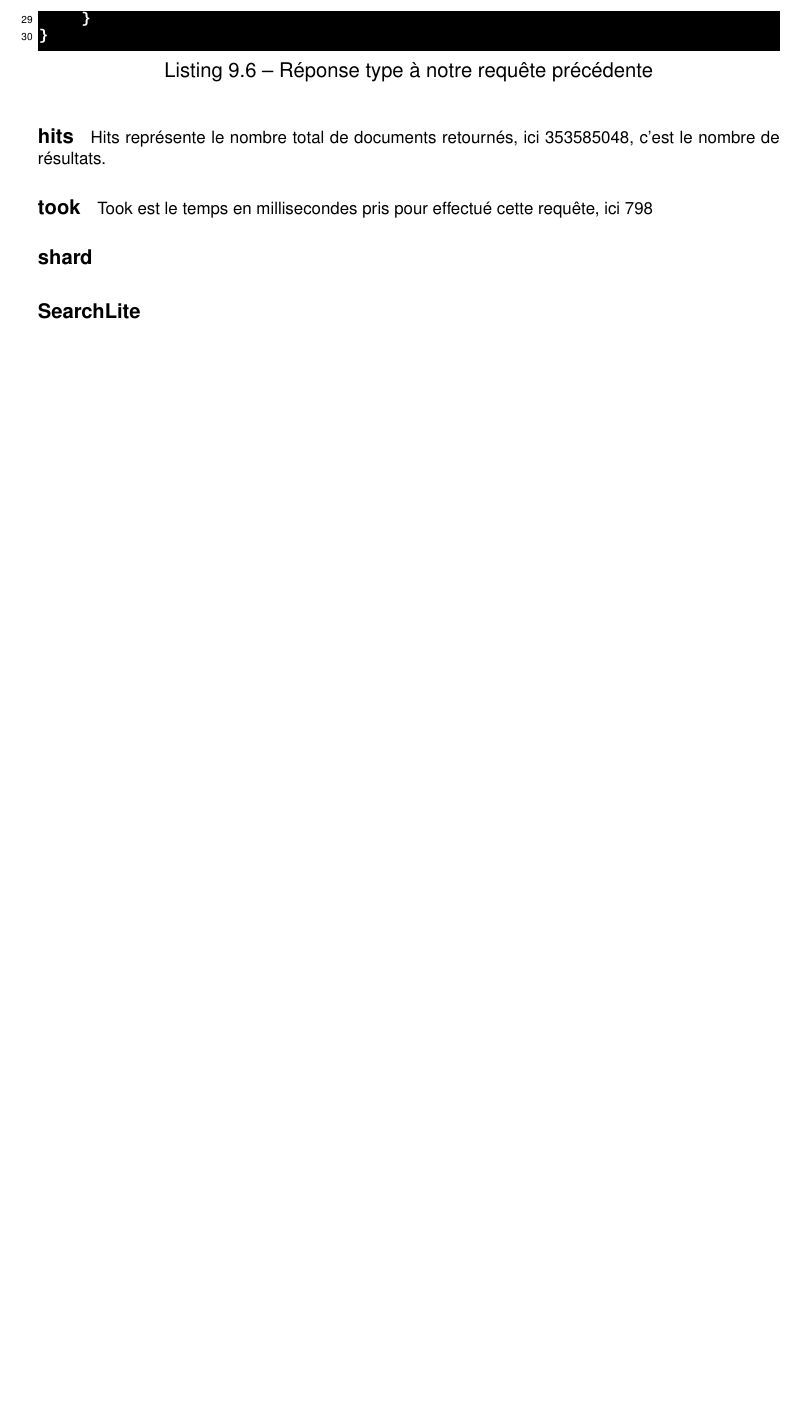
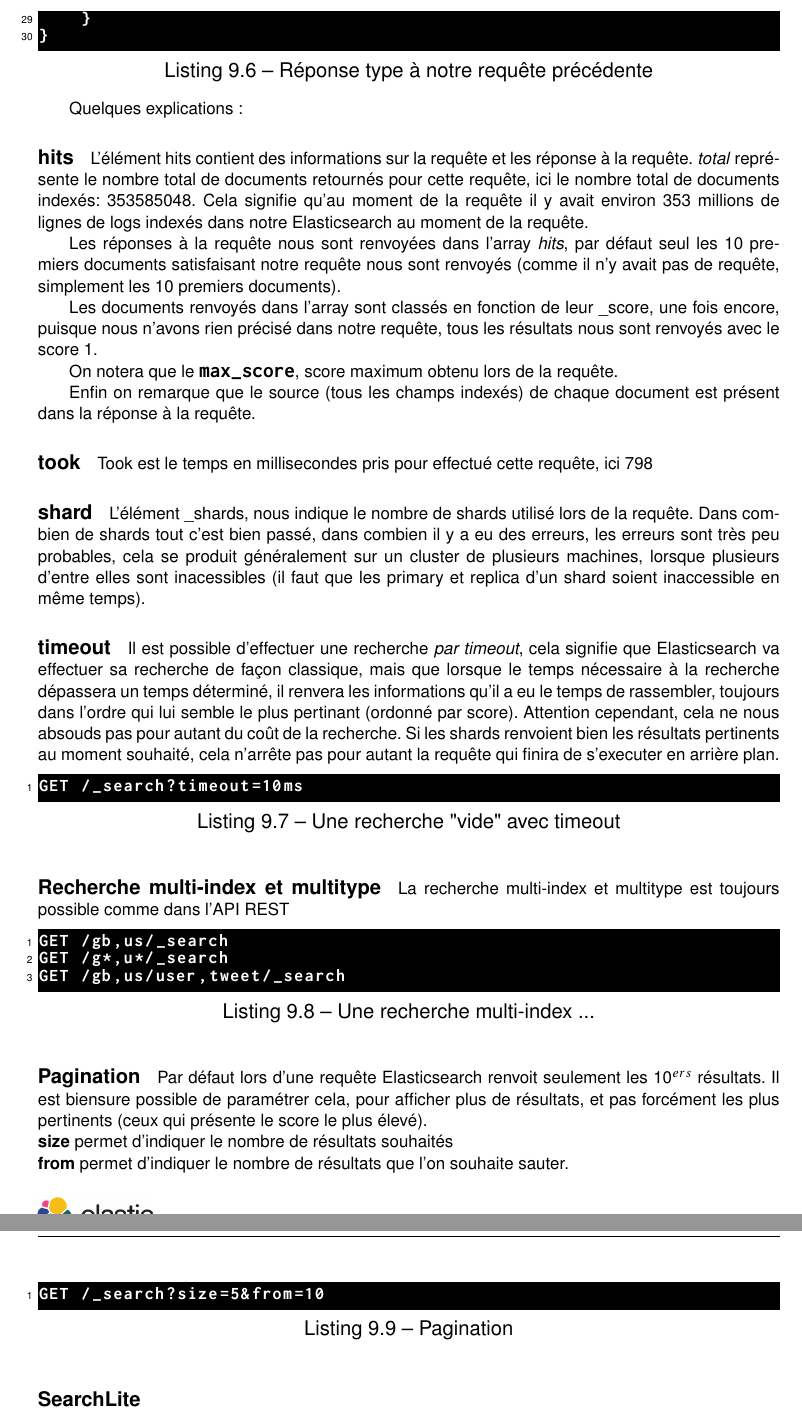
Before and after one commit to Neodiablow/rapport-ciril, a LaTeX document (rapport/rapport.tex, which reads rapport/elasticsearch.tex): part of page 38 of 49 before the commit and two parts of pages 38 and 39 of 50 after it, the two joined at a grey line, cut so that both start at the same text, the shorter picture padded with empty space. Compiled offline with pdfLaTeX.

Commit message:
avancées elastic sur api

```diff
--- a/rapport/elasticsearch.tex
+++ b/rapport/elasticsearch.tex
@@ -346,12 +346,72 @@
 }
 \end{lstlisting}
 
+Quelques explications :
+
 \paragraph{hits}
-Hits représente le nombre total de documents retournés, ici 353585048, c'est le
-nombre de résultats.
+L'élément hits contient des informations sur la requête et les réponse à la requête.
+\textit{total} représente le nombre total de documents retournés pour cette requête, ici le
+nombre total de documents indexés: 353585048.
+Cela signifie qu'au moment de la requête il y avait environ 353 millions de lignes
+de logs indexés dans notre Elasticsearch au moment de la requête.
+
+Les réponses à la requête nous sont renvoyées dans l'array \textit{hits}, par défaut
+seul les 10 premiers documents satisfaisant notre requête nous sont renvoyés
+(comme il n'y avait pas de requête, simplement les 10 premiers documents).
+
+Les documents renvoyés dans l'array sont classés en fonction de leur \_score, une
+fois encore, puisque nous n'avons rien précisé dans notre requête, tous les résultats
+nous sont renvoyés avec le score 1.
+
+On notera que le \ipath{max\_score}, score maximum obtenu lors de la requête.
+
+Enfin on remarque que le source (tous les champs indexés) de chaque document est présent
+dans la réponse à la requête.
+
 \paragraph{took}
 Took est le temps en millisecondes pris pour effectué cette requête, ici 798
+
 \paragraph{shard}
+L'élément \_shards, nous indique le nombre de shards utilisé lors de la requête.
+Dans combien de shards tout c'est bien passé, dans combien il y a eu des erreurs,
+les erreurs sont très peu probables, cela se produit généralement sur un cluster
+de plusieurs machines, lorsque plusieurs d'entre elles sont inacessibles (il faut
+que les primary et replica d'un shard soient inaccessible en même temps).
+
+\paragraph{timeout}
+Il est possible d'effectuer une recherche \textit{par timeout}, cela signifie que
+Elasticsearch va effectuer sa recherche de façon classique, mais que lorsque le temps
+nécessaire à la recherche dépassera un temps déterminé, il renvera les informations
+qu'il a eu le temps de rassembler, toujours dans l'ordre qui lui semble le plus pertinant
+(ordonné par score). Attention cependant, cela ne nous absouds pas pour autant du
+coût de la recherche. Si les shards renvoient bien les résultats pertinents au moment
+souhaité, cela n'arrête pas pour autant la requête qui finira de s'executer en arrière
+plan.
+
+\begin{lstlisting}[style=code,label={lst:APIsearchemptyexample3},caption={Une recherche "vide" avec timeout}]
+GET /_search?timeout=10ms
+\end{lstlisting}
+
+
+\paragraph{Recherche multi-index et multitype}
+La recherche multi-index et multitype est toujours possible comme dans l'API REST
+
+\begin{lstlisting}[style=code,label={lst:APIsearchemptyexample4},caption={Une recherche multi-index ...}]
+GET /gb,us/_search
+GET /g*,u*/_search
+GET /gb,us/user,tweet/_search
+\end{lstlisting}
+
+\paragraph{Pagination}
+Par défaut lors d'une requête Elasticsearch renvoit seulement les 10$^{ers}$ résultats.
+Il est biensure possible de paramétrer cela, pour afficher plus de résultats, et pas
+forcément les plus pertinents (ceux qui présente le score le plus élevé).\\
+\textbf{size} permet d'indiquer le nombre de résultats souhaités\\
+\textbf{from} permet d'indiquer le nombre de résultats que l'on souhaite sauter.
+
+\begin{lstlisting}[style=code,label={lst:APIsearchemptyexample4},caption={Pagination}]
+GET /_search?size=5&from=10
+\end{lstlisting}
 
 
 \subsubsection{SearchLite}
```
Also changed, not shown: rapport/elasticsearch.tex (6 more changed lines).
